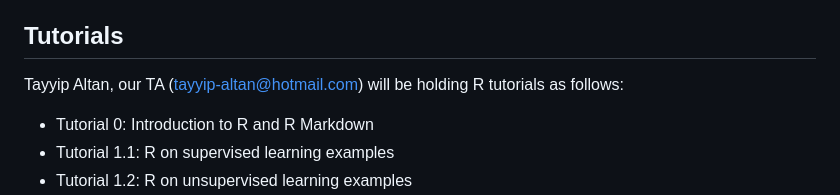
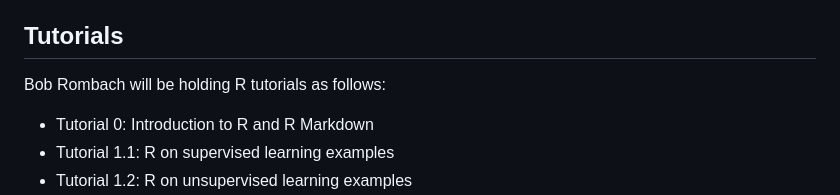
Before and after one commit to guiliberali/Learning-from-Big-Data, a Markdown page: README.md, the part around one of its changes. GitHub-like rendering.

```diff
--- a/README.md
+++ b/README.md
@@ -42,7 +42,7 @@ In general, use textbooks or online resources to fill gaps in your skills whenev
 
 ## Tutorials
 
-Tayyip Altan, our TA (tayyip-altan@hotmail.com) will be holding R tutorials as follows:
+Bob Rombach will be holding R tutorials as follows:
 * Tutorial 0: Introduction to R and R Markdown
 * Tutorial 1.1: R on supervised learning examples
 * Tutorial 1.2: R on unsupervised learning examples
```
Also changed, not shown: other parts of README.md (+1 -1 lines).
